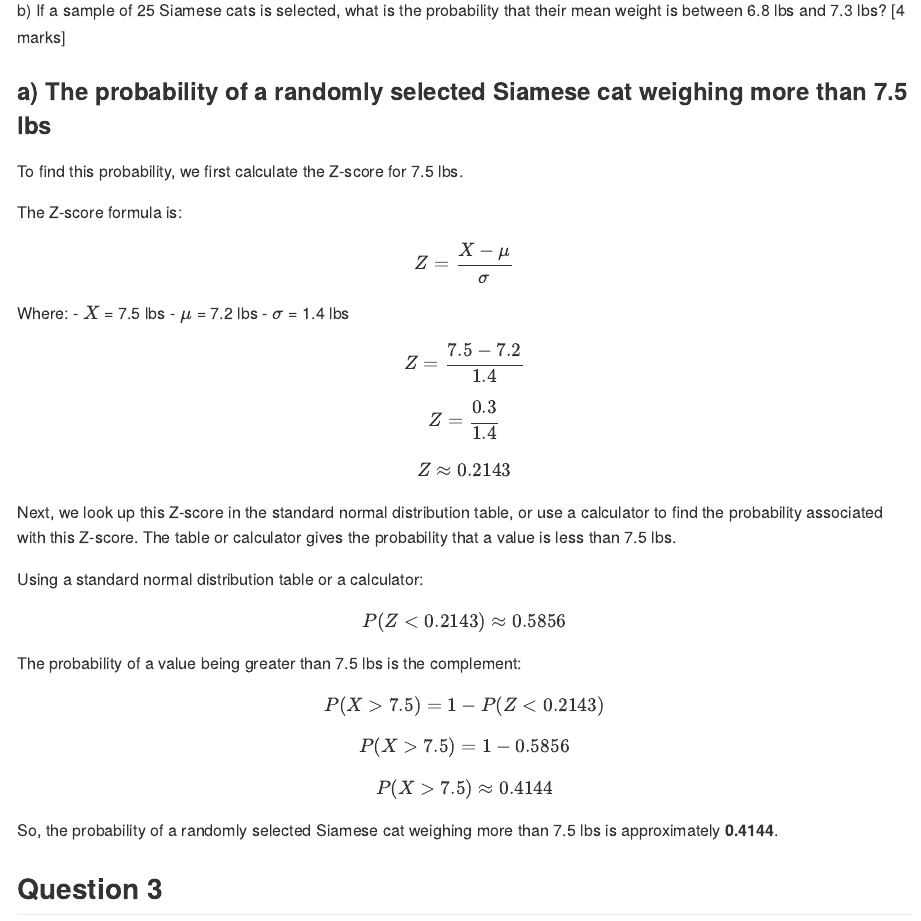
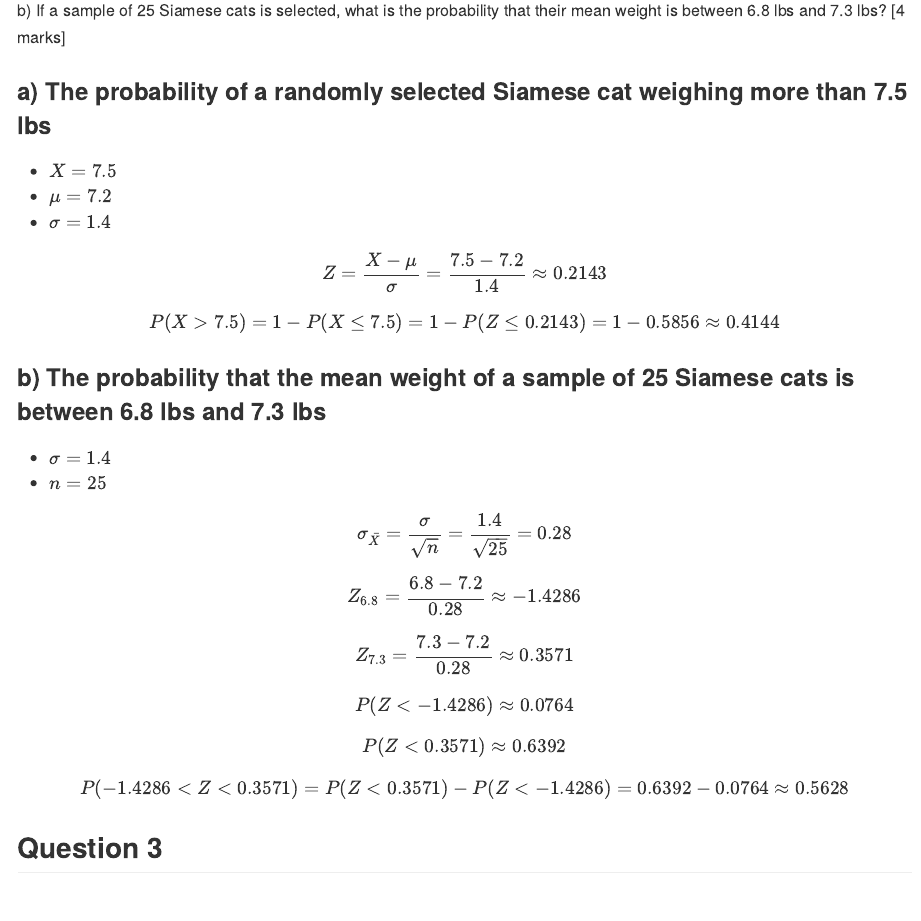
Before and after one commit to ttran375/math210, an R Markdown document (assignment2.Rmd): the page in a window 1100 px wide, from 1160 px down. Rendered offline with R 4.5, knitr and Pandoc, with nearby package versions.

Commit message:
Mon, Jun 10, 2024, 10:23 PM +00:00

```diff
--- a/assignment2.Rmd
+++ b/assignment2.Rmd
@@ -65,38 +65,30 @@ b\) If a sample of 25 Siamese cats is selected, what is the probability
 
 ### a) The probability of a randomly selected Siamese cat weighing more than 7.5 lbs
 
-To find this probability, we first calculate the Z-score for 7.5 lbs.
+- $X = 7.5$
+- $\mu = 7.2$
+- $\sigma = 1.4$
 
-The Z-score formula is:
+$$ Z = \frac{X - \mu}{\sigma} = \frac{7.5 - 7.2}{1.4} \approx 0.2143 $$
 
-\[ Z = \frac{X - \mu}{\sigma} \]
+$$ P(X > 7.5) = 1 - P(X \leq 7.5) = 1 - P(Z \leq 0.2143) = 1 - 0.5856 \approx 0.4144 $$
 
-Where:
-- \( X \) = 7.5 lbs
-- \( \mu \) = 7.2 lbs
-- \( \sigma \) = 1.4 lbs
+### b) The probability that the mean weight of a sample of 25 Siamese cats is between 6.8 lbs and 7.3 lbs
 
-\[ Z = \frac{7.5 - 7.2}{1.4} \]
+- $\sigma = 1.4$
+- $n = 25$
 
-\[ Z = \frac{0.3}{1.4} \]
+\[ \sigma_{\bar{X}} = \frac{\sigma}{\sqrt{n}} = \frac{1.4}{\sqrt{25}} = 0.28 \]
 
-\[ Z \approx 0.2143 \]
+\[ Z_{6.8} = \frac{6.8 - 7.2}{0.28} \approx -1.4286 \]
 
-Next, we look up this Z-score in the standard normal distribution table, or use a calculator to find the probability associated with this Z-score. The table or calculator gives the probability that a value is less than 7.5 lbs.
+\[ Z_{7.3} = \frac{7.3 - 7.2}{0.28} \approx 0.3571 \]
 
-Using a standard normal distribution table or a calculator:
+\[ P(Z < -1.4286) \approx 0.0764 \]
 
-\[ P(Z < 0.2143) \approx 0.5856 \]
+\[ P(Z < 0.3571) \approx 0.6392 \]
 
-The probability of a value being greater than 7.5 lbs is the complement:
-
-\[ P(X > 7.5) = 1 - P(Z < 0.2143) \]
-
-\[ P(X > 7.5) = 1 - 0.5856 \]
-
-\[ P(X > 7.5) \approx 0.4144 \]
-
-So, the probability of a randomly selected Siamese cat weighing more than 7.5 lbs is approximately **0.4144**.
+\[ P(-1.4286 < Z < 0.3571) = P(Z < 0.3571) - P(Z < -1.4286) = 0.6392 - 0.0764 \approx 0.5628 \]
 
 ## Question 3
 
```
Also changed, not shown: assignment2.md.
